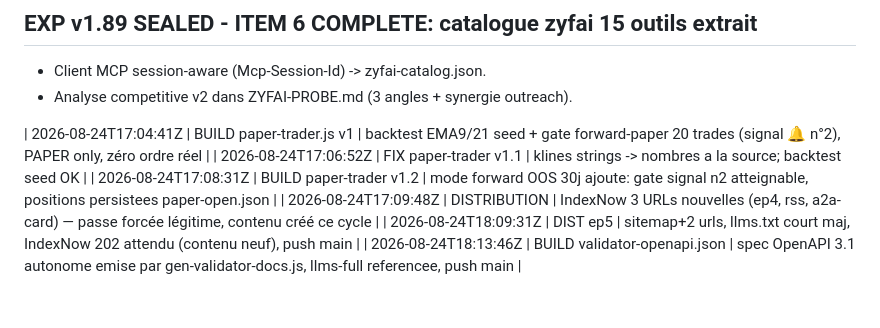
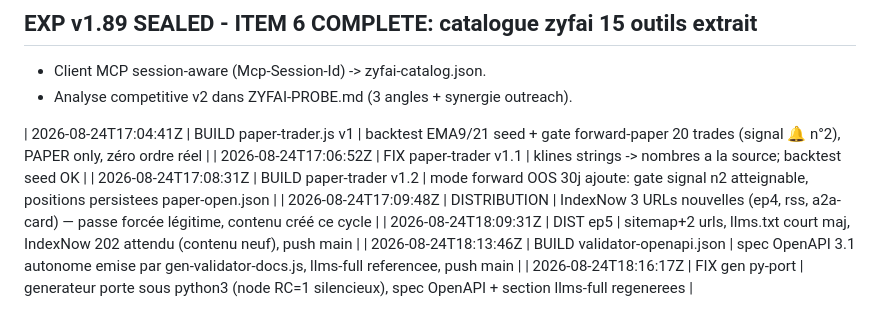
Before and after one commit to automatonduT/x402-api, a Markdown page: experiments.md, the part around the change. Drawn GitHub-style.

Commit message:
discovery: validator OpenAPI spec emitted via proven stdin-python path; llms-full section refreshed

```diff
--- a/experiments.md
+++ b/experiments.md
@@ -146,3 +146,4 @@ VERDICT: RUNNING
 | 2026-08-24T17:09:48Z | DISTRIBUTION | IndexNow 3 URLs nouvelles (ep4, rss, a2a-card) — passe forcée légitime, contenu créé ce cycle |
 | 2026-08-24T18:09:31Z | DIST ep5 | sitemap+2 urls, llms.txt court maj, IndexNow 202 attendu (contenu neuf), push main |
 | 2026-08-24T18:13:46Z | BUILD validator-openapi.json | spec OpenAPI 3.1 autonome emise par gen-validator-docs.js, llms-full referencee, push main |
+| 2026-08-24T18:16:17Z | FIX gen py-port | generateur porte sous python3 (node RC=1 silencieux), spec OpenAPI + section llms-full regenerees |
```
